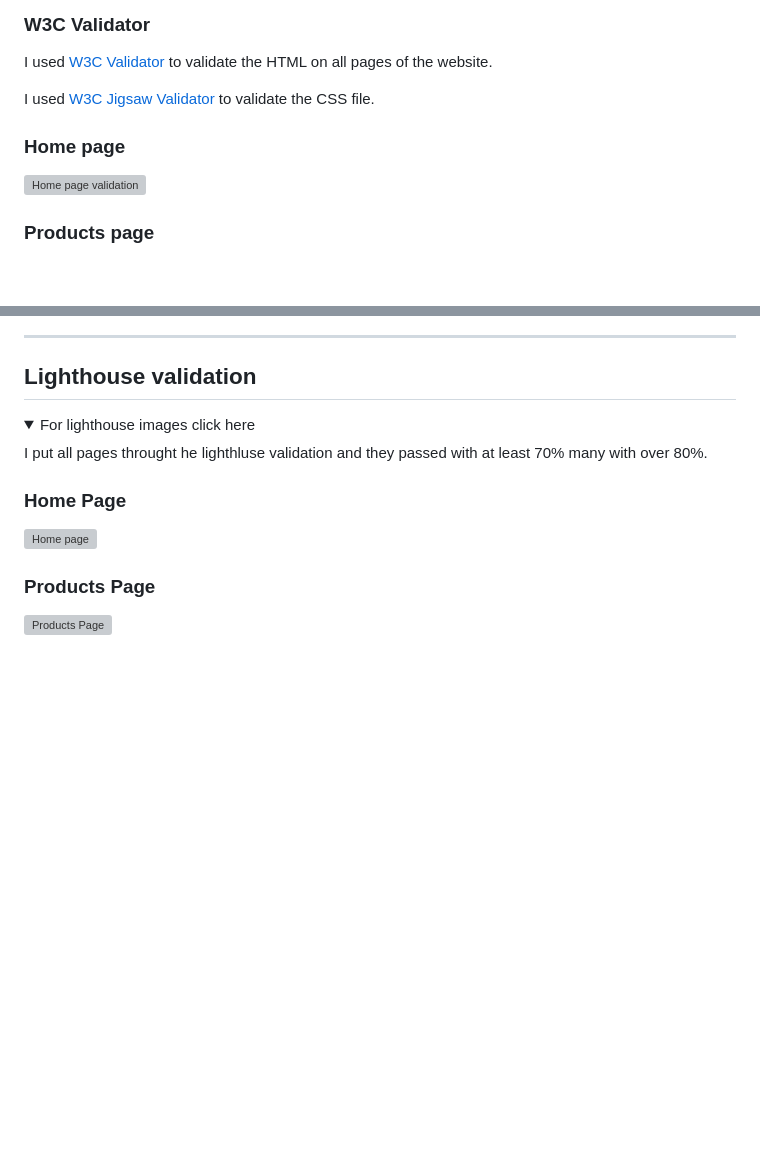
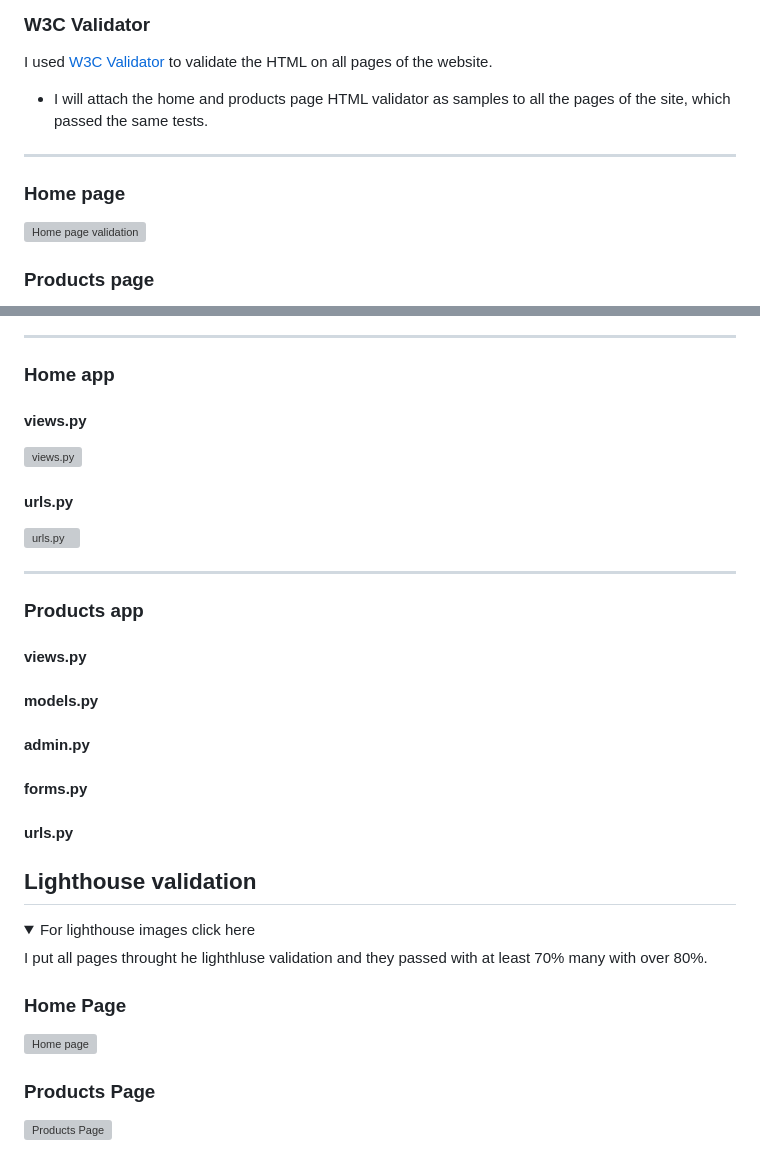
Before and after one commit to e-h-dev/floral_design, a Markdown page: TESTING.md, 2 parts joined by grey strips. GitHub-like rendering; folded sections open; blank space fills up the shorter version; grey boxes are pictures that could not be loaded.

```diff
--- a/TESTING.md
+++ b/TESTING.md
@@ -286,7 +286,9 @@
 
 I used [W3C Validator](https://validator.w3.org/) to validate the HTML on all pages of the website.
 
-I used [W3C Jigsaw Validator](https://jigsaw.w3.org/css-validator/) to validate the CSS file.
+* I will attach the home and products page HTML validator as samples to all the pages of the site, which passed the same tests.
+
+---
 
 ### Home page
 
@@ -348,5 +334,30 @@ The css check came back with no errors,
 
  - - -
+
+ ### Home app
+
+ #### views.py
+
+ ![views.py](assets/readme-images/python-linter-tests/home-views.py.png)
+
+ #### urls.py
+
+ ![urls.py](assets/readme-images/python-linter-tests/home-urls.py.png)
+
+
+ - - -
+
+ ### Products app
+
+ #### views.py
+
+ #### models.py
+
+ #### admin.py
+
+ #### forms.py
+
+ #### urls.py
 
  ## Lighthouse validation
 
```
Also changed, not shown: other parts of TESTING.md (+27 -44 lines).
